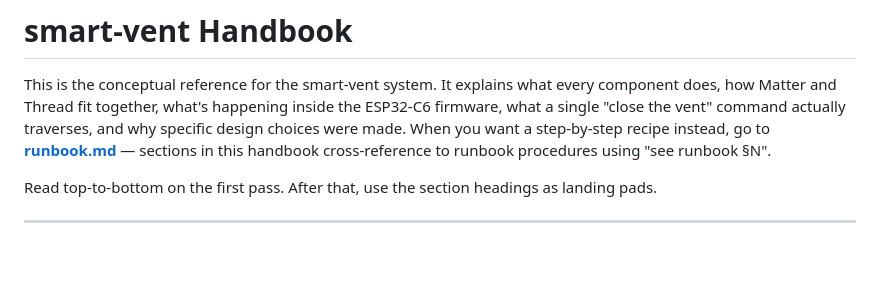
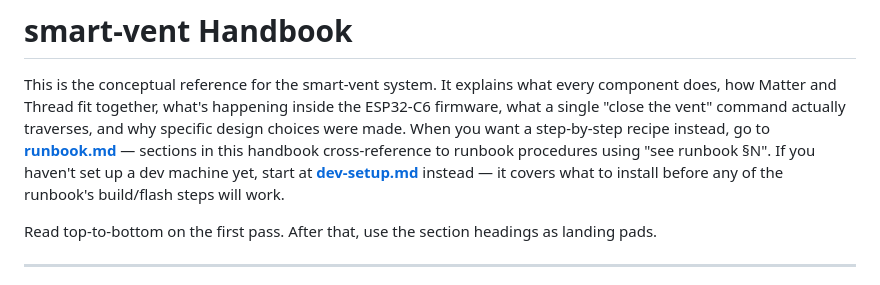
Before and after one commit to EtaCassiopeia/smart-vent, a Markdown page: docs/handbook.md, the part around the change. GitHub-like rendering; blank space fills up the shorter version.

```diff
--- a/docs/handbook.md
+++ b/docs/handbook.md
@@ -5,7 +5,9 @@ component does, how Matter and Thread fit together, what's happening inside the
 ESP32-C6 firmware, what a single "close the vent" command actually traverses, and
 why specific design choices were made. When you want a step-by-step recipe instead,
 go to **[runbook.md](runbook.md)** — sections in this handbook cross-reference to
-runbook procedures using "see runbook §N".
+runbook procedures using "see runbook §N". If you haven't set up a dev machine
+yet, start at **[dev-setup.md](dev-setup.md)** instead — it covers what to
+install before any of the runbook's build/flash steps will work.
 
 Read top-to-bottom on the first pass. After that, use the section headings as
 landing pads.
```
Also changed, not shown: README.md (+4 -0 lines), docs/dev-setup.md (added, +217 -0 lines).
